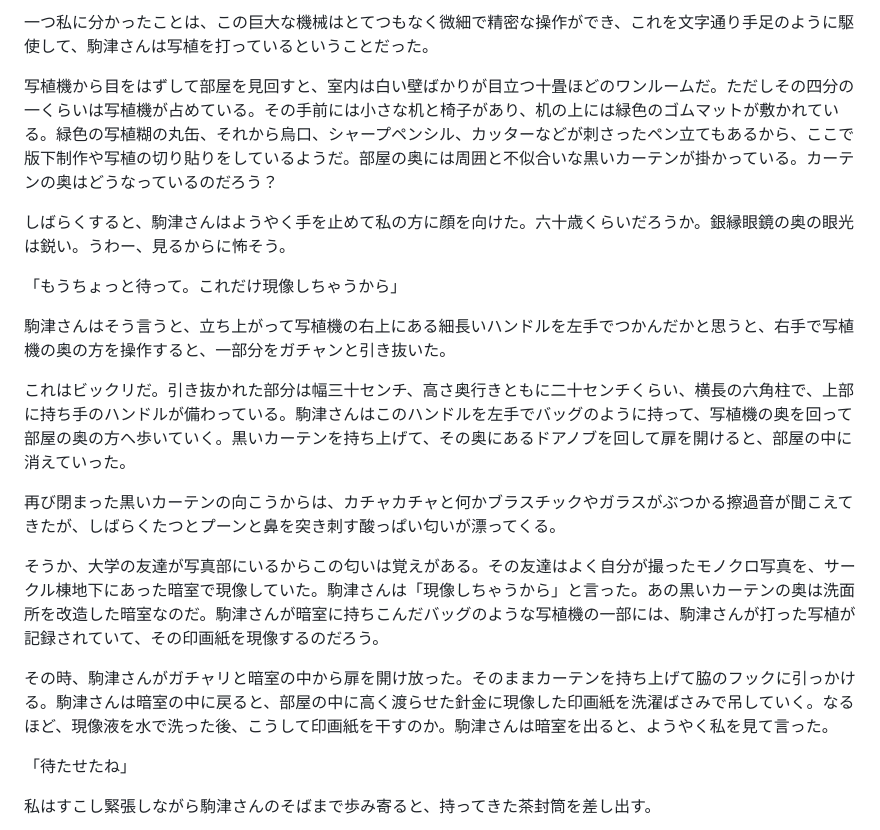
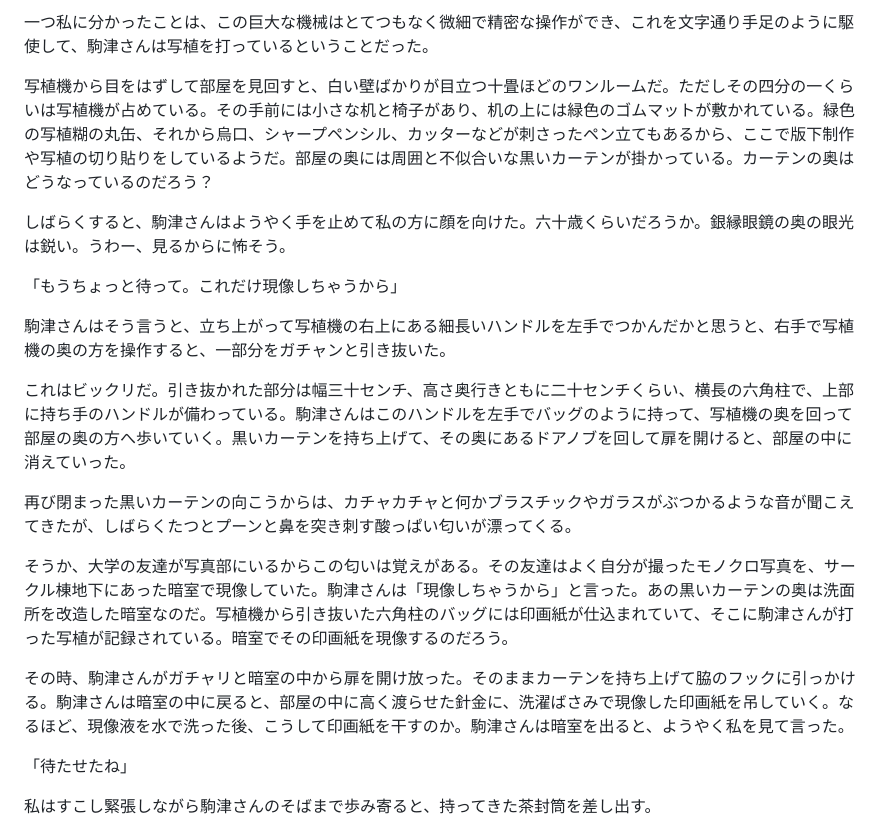
Before and after one commit to ogwata/tategumi, a Markdown page: syasyokuya.md, the part around the change. Rendered like a GitHub page.

Commit message:
2024/08/09-7推敲

```diff
--- a/syasyokuya.md
+++ b/syasyokuya.md
@@ -167,7 +167,7 @@ lang: 'ja'
 
 一つ私に分かったことは、この巨大な機械はとてつもなく微細で精密な操作ができ、これを文字通り手足のように駆使して、駒津さんは写植を打っているということだった。
 
-写植機から目をはずして部屋を見回すと、室内は白い壁ばかりが目立つ十畳ほどのワンルームだ。ただしその四分の一くらいは写植機が占めている。その手前には小さな机と椅子があり、机の上には緑色のゴムマットが敷かれている。緑色の写植糊の丸缶、それから烏口、シャープペンシル、カッターなどが刺さったペン立てもあるから、ここで版下制作や写植の切り貼りをしているようだ。部屋の奥には周囲と不似合いな黒いカーテンが掛かっている。カーテンの奥はどうなっているのだろう？
+写植機から目をはずして部屋を見回すと、白い壁ばかりが目立つ十畳ほどのワンルームだ。ただしその四分の一くらいは写植機が占めている。その手前には小さな机と椅子があり、机の上には緑色のゴムマットが敷かれている。緑色の写植糊の丸缶、それから烏口、シャープペンシル、カッターなどが刺さったペン立てもあるから、ここで版下制作や写植の切り貼りをしているようだ。部屋の奥には周囲と不似合いな黒いカーテンが掛かっている。カーテンの奥はどうなっているのだろう？
 
 しばらくすると、駒津さんはようやく手を止めて私の方に顔を向けた。六十歳くらいだろうか。銀縁眼鏡の奥の眼光は鋭い。うわー、見るからに怖そう。
 
@@ -177,11 +177,11 @@ lang: 'ja'
 
 これはビックリだ。引き抜かれた部分は幅三十センチ、高さ奥行きともに二十センチくらい、横長の六角柱で、上部に持ち手のハンドルが備わっている。駒津さんはこのハンドルを左手でバッグのように持って、写植機の奥を回って部屋の奥の方へ歩いていく。黒いカーテンを持ち上げて、その奥にあるドアノブを回して扉を開けると、部屋の中に消えていった。
 
-再び閉まった黒いカーテンの向こうからは、カチャカチャと何かブラスチックやガラスがぶつかる擦過音が聞こえてきたが、しばらくたつとプーンと鼻を突き刺す酸っぱい匂いが漂ってくる。
+再び閉まった黒いカーテンの向こうからは、カチャカチャと何かブラスチックやガラスがぶつかるような音が聞こえてきたが、しばらくたつとプーンと鼻を突き刺す酸っぱい匂いが漂ってくる。
 
-そうか、大学の友達が写真部にいるからこの匂いは覚えがある。その友達はよく自分が撮ったモノクロ写真を、サークル棟地下にあった暗室で現像していた。駒津さんは「現像しちゃうから」と言った。あの黒いカーテンの奥は洗面所を改造した暗室なのだ。駒津さんが暗室に持ちこんだバッグのような写植機の一部には、駒津さんが打った写植が記録されていて、その印画紙を現像するのだろう。
+そうか、大学の友達が写真部にいるからこの匂いは覚えがある。その友達はよく自分が撮ったモノクロ写真を、サークル棟地下にあった暗室で現像していた。駒津さんは「現像しちゃうから」と言った。あの黒いカーテンの奥は洗面所を改造した暗室なのだ。写植機から引き抜いた六角柱のバッグには印画紙が仕込まれていて、そこに駒津さんが打った写植が記録されている。暗室でその印画紙を現像するのだろう。
 
-その時、駒津さんがガチャリと暗室の中から扉を開け放った。そのままカーテンを持ち上げて脇のフックに引っかける。駒津さんは暗室の中に戻ると、部屋の中に高く渡らせた針金に現像した印画紙を洗濯ばさみで吊していく。なるほど、現像液を水で洗った後、こうして印画紙を干すのか。駒津さんは暗室を出ると、ようやく私を見て言った。
+その時、駒津さんがガチャリと暗室の中から扉を開け放った。そのままカーテンを持ち上げて脇のフックに引っかける。駒津さんは暗室の中に戻ると、部屋の中に高く渡らせた針金に、洗濯ばさみで現像した印画紙を吊していく。なるほど、現像液を水で洗った後、こうして印画紙を干すのか。駒津さんは暗室を出ると、ようやく私を見て言った。
 
 「待たせたね」
 
```
